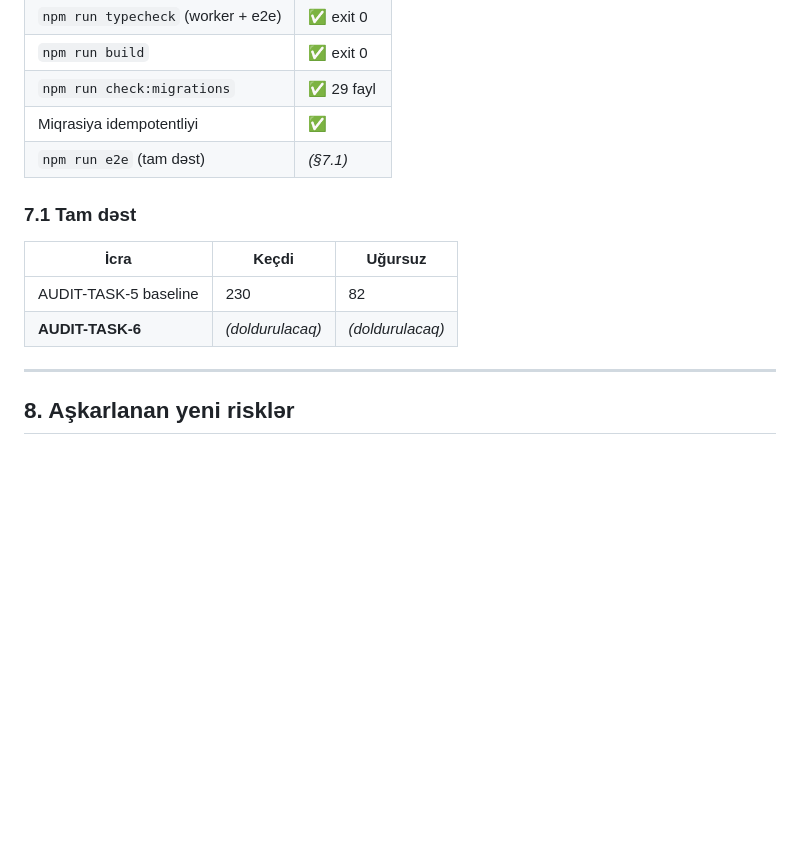
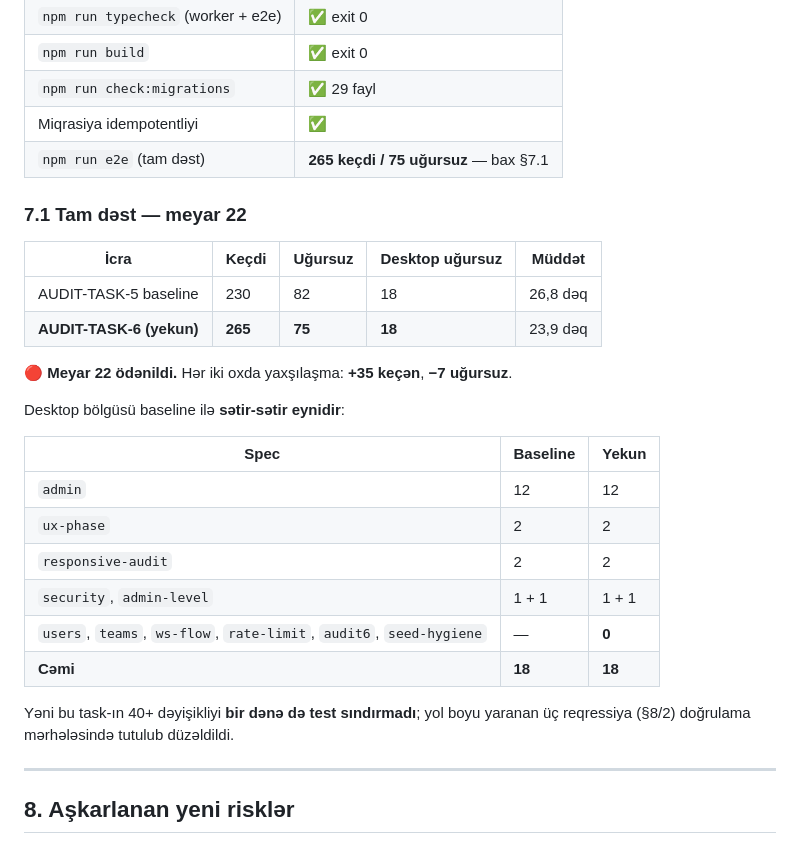
Before and after one commit to MuradoffTehmez/Collabix, a Markdown page: docs/AUDIT-TASKS/AUDIT-TASK-6-REPORT.md, the part around the change. Rendered like a GitHub page; blank space fills up the shorter version.

Commit message:
docs(audit): AUDIT-TASK-6 hesabatına yekun dəst nəticələri (265/75)
Meyar 22: baseline 230/82 → 265/75. Desktop bölgüsü sətir-sətir eynidir (18).

Co-Authored-By: Claude Opus 5 <noreply@anthropic.com>
Claude-Session: https://claude.ai/code/session_018AbTfE98nYXj1gFUQj3pkQ

```diff
--- a/docs/AUDIT-TASKS/AUDIT-TASK-6-REPORT.md
+++ b/docs/AUDIT-TASKS/AUDIT-TASK-6-REPORT.md
@@ -254,14 +254,30 @@ yazını yavaşladan və storage tutan **lazımsız** indeks qalardı (§D-4 xə
 | `npm run build` | ✅ exit 0 |
 | `npm run check:migrations` | ✅ 29 fayl |
 | Miqrasiya idempotentliyi | ✅ |
-| `npm run e2e` (tam dəst) | *(§7.1)* |
+| `npm run e2e` (tam dəst) | **265 keçdi / 75 uğursuz** — bax §7.1 |
 
-### 7.1 Tam dəst
+### 7.1 Tam dəst — meyar 22
 
-| İcra | Keçdi | Uğursuz |
+| İcra | Keçdi | Uğursuz | Desktop uğursuz | Müddət |
+|---|---|---|---|---|
+| AUDIT-TASK-5 baseline | 230 | 82 | 18 | 26,8 dəq |
+| **AUDIT-TASK-6 (yekun)** | **265** | **75** | **18** | 23,9 dəq |
+
+🔴 **Meyar 22 ödənildi.** Hər iki oxda yaxşılaşma: **+35 keçən**, **−7 uğursuz**.
+
+Desktop bölgüsü baseline ilə **sətir-sətir eynidir**:
+
+| Spec | Baseline | Yekun |
 |---|---|---|
-| AUDIT-TASK-5 baseline | 230 | 82 |
-| **AUDIT-TASK-6** | *(doldurulacaq)* | *(doldurulacaq)* |
+| `admin` | 12 | 12 |
+| `ux-phase` | 2 | 2 |
+| `responsive-audit` | 2 | 2 |
+| `security`, `admin-level` | 1 + 1 | 1 + 1 |
+| `users`, `teams`, `ws-flow`, `rate-limit`, `audit6`, `seed-hygiene` | — | **0** |
+| **Cəmi** | **18** | **18** |
+
+Yəni bu task-ın 40+ dəyişikliyi **bir dənə də test sındırmadı**; yol boyu
+yaranan üç reqressiya (§8/2) doğrulama mərhələsində tutulub düzəldildi.
 
 ---
 
```
